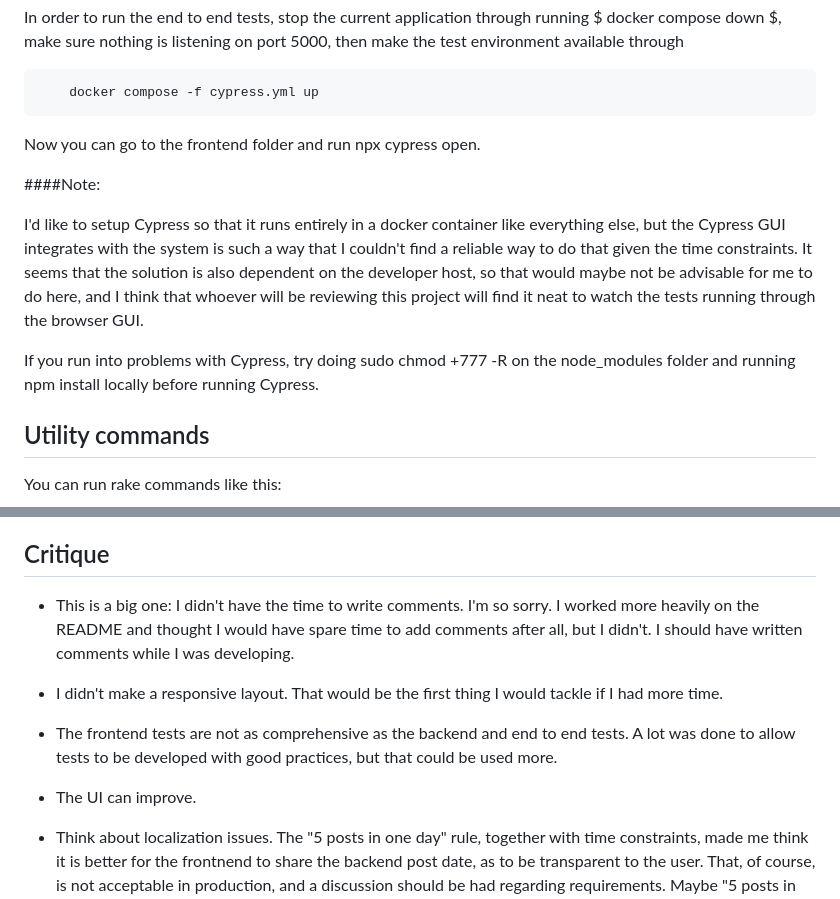
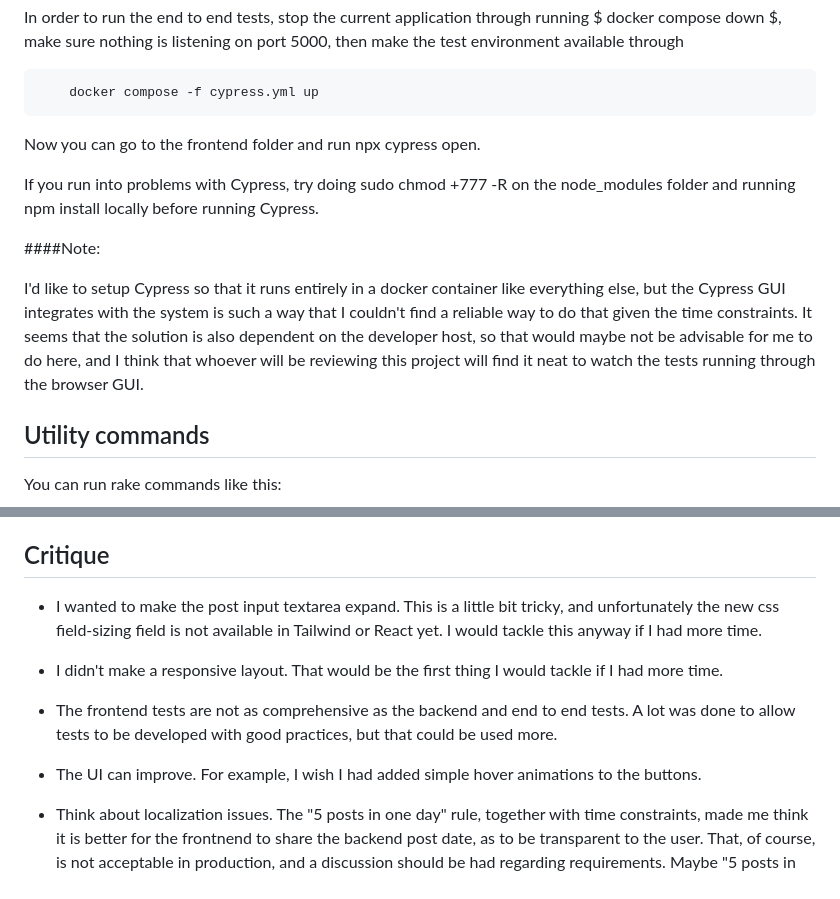
Before and after one commit to davidmoseler/posterr, a Markdown page: README.md, 2 parts joined by grey strips. Rendered like a GitHub page.

Commit message:
Finish Readme

```diff
--- a/README.md
+++ b/README.md
@@ -54,11 +54,11 @@ In order to run the end to end tests, stop the current application through runni
 
 Now you can go to the frontend folder and run npx cypress open.
 
+If you run into problems with Cypress, try doing sudo chmod +777 -R on the node_modules folder and running npm install locally before running Cypress.
+
 ####Note:
 
 I'd like to setup Cypress so that it runs entirely in a docker container like everything else, but the Cypress GUI integrates with the system is such a way that I couldn't find a reliable way to do that given the time constraints. It seems that the solution is also dependent on the developer host, so that would maybe not be advisable for me to do here, and I think that whoever will be reviewing this project will find it neat to watch the tests running through the browser GUI.
-
-If you run into problems with Cypress, try doing sudo chmod +777 -R on the node_modules folder and running npm install locally before running Cypress.
 
 ## Utility commands
 
@@ -435,13 +435,13 @@ An issue with cypress scrollTo prevented me from implementing a test for the inf
 
 ## Critique
 
-- This is a big one: I didn't have the time to write comments. I'm so sorry. I worked more heavily on the README and thought I would have spare time to add comments after all, but I didn't. I should have written comments while I was developing.
+- I wanted to make the post input textarea expand. This is a little bit tricky, and unfortunately the new css field-sizing field is not available in Tailwind or React yet. I would tackle this anyway if I had more time.
 
 - I didn't make a responsive layout. That would be the first thing I would tackle if I had more time.
 
 - The frontend tests are not as comprehensive as the backend and end to end tests. A lot was done to allow tests to be developed with good practices, but that could be used more.
 
-- The UI can improve.
+- The UI can improve. For example, I wish I had added simple hover animations to the buttons.
 
 - Think about localization issues. The "5 posts in one day" rule, together with time constraints, made me think it is better for the frontnend to share the backend post date, as to be transparent to the user. That, of course, is not acceptable in production, and a discussion should be had regarding requirements. Maybe "5 posts in one day" should be "5 posts in every 24 hours", for example.
 
```
